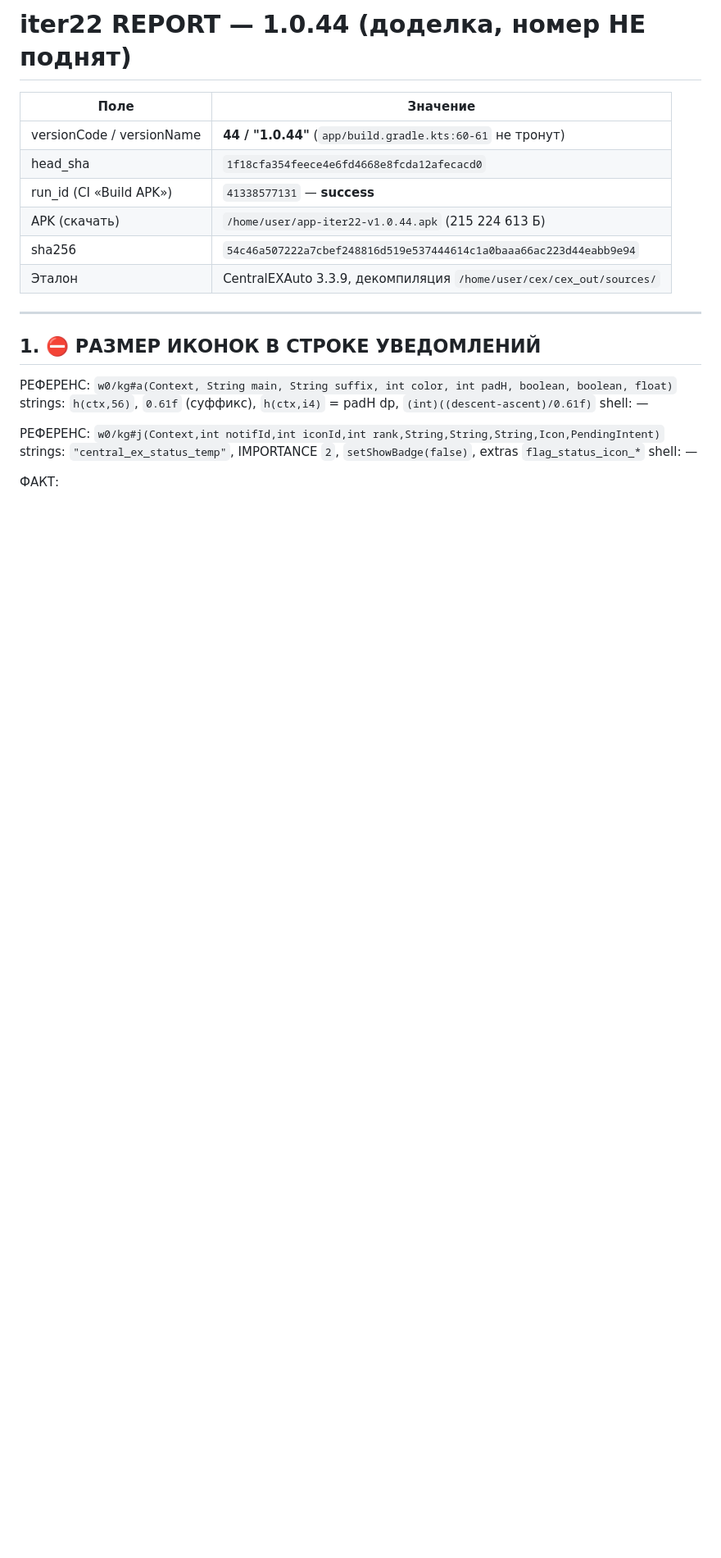
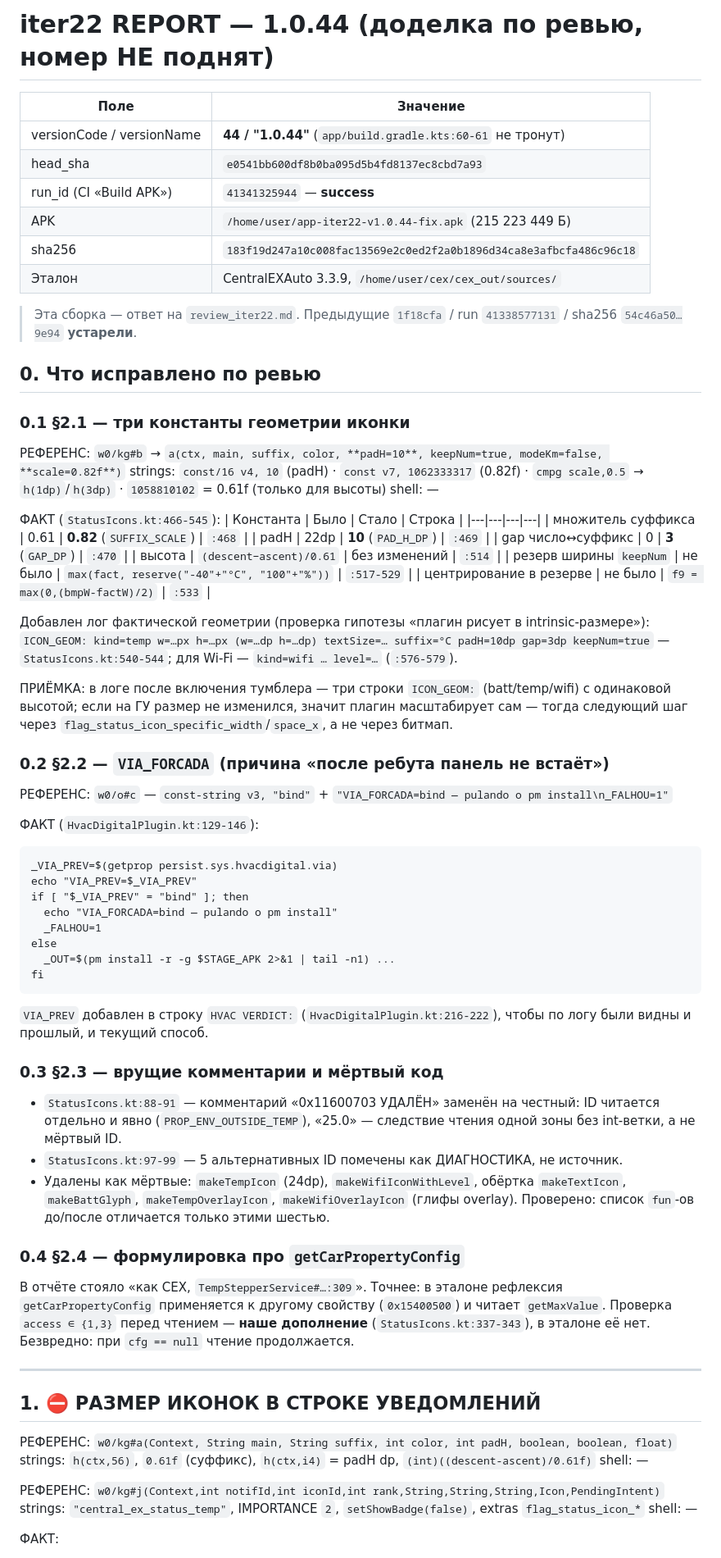
Before and after one commit to AlekseiAlekseikov/Backup, a Markdown page: REPORT_iter22.md, the part around one of its changes. Shown at 82% size. Rendered like a GitHub page; blank space fills up the shorter version.

Commit message:
iter22: report updated after review fixes

````diff
--- a/REPORT_iter22.md
+++ b/REPORT_iter22.md
@@ -1,13 +1,65 @@
-# iter22 REPORT — 1.0.44 (доделка, номер НЕ поднят)
+# iter22 REPORT — 1.0.44 (доделка по ревью, номер НЕ поднят)
 
 | Поле | Значение |
 |---|---|
 | versionCode / versionName | **44 / "1.0.44"** (`app/build.gradle.kts:60-61` не тронут) |
-| head_sha | `1f18cfa354feece4e6fd4668e8fcda12afecacd0` |
-| run_id (CI «Build APK») | `41338577131` — **success** |
-| APK (скачать) | `/home/user/app-iter22-v1.0.44.apk` (215 224 613 Б) |
-| sha256 | `54c46a507222a7cbef248816d519e537444614c1a0baaa66ac223d44eabb9e94` |
-| Эталон | CentralEXAuto 3.3.9, декомпиляция `/home/user/cex/cex_out/sources/` |
+| head_sha | `e0541bb600df8b0ba095d5b4fd8137ec8cbd7a93` |
+| run_id (CI «Build APK») | `41341325944` — **success** |
+| APK | `/home/user/app-iter22-v1.0.44-fix.apk` (215 223 449 Б) |
+| sha256 | `183f19d247a10c008fac13569e2c0ed2f2a0b1896d34ca8e3afbcfa486c96c18` |
+| Эталон | CentralEXAuto 3.3.9, `/home/user/cex/cex_out/sources/` |
+
+> Эта сборка — ответ на `review_iter22.md`. Предыдущие `1f18cfa` / run `41338577131` / sha256 `54c46a50…9e94` **устарели**.
+
+## 0. Что исправлено по ревью
+
+### 0.1 §2.1 — три константы геометрии иконки
+
+РЕФЕРЕНС: `w0/kg#b` → `a(ctx, main, suffix, color, **padH=10**, keepNum=true, modeKm=false, **scale=0.82f**)`
+strings: `const/16 v4, 10` (padH) · `const v7, 1062333317` (0.82f) · `cmpg scale,0.5` → `h(1dp)`/`h(3dp)` · `1058810102` = 0.61f (только для высоты)
+shell: —
+
+ФАКТ (`StatusIcons.kt:466-545`):
+| Константа | Было | Стало | Строка |
+|---|---|---|---|
+| множитель суффикса | 0.61 | **0.82** (`SUFFIX_SCALE`) | `:468` |
+| padH | 22dp | **10** (`PAD_H_DP`) | `:469` |
+| gap число↔суффикс | 0 | **3** (`GAP_DP`) | `:470` |
+| высота | `(descent−ascent)/0.61` | без изменений | `:514` |
+| резерв ширины `keepNum` | не было | `max(fact, reserve("-40"+"°C", "100"+"%"))` | `:517-529` |
+| центрирование в резерве | не было | `f9 = max(0,(bmpW-factW)/2)` | `:533` |
+
+Добавлен лог фактической геометрии (проверка гипотезы «плагин рисует в intrinsic-размере»):
+`ICON_GEOM: kind=temp w=…px h=…px (w=…dp h=…dp) textSize=… suffix=°C padH=10dp gap=3dp keepNum=true` — `StatusIcons.kt:540-544`; для Wi-Fi — `kind=wifi … level=…` (`:576-579`).
+
+ПРИЁМКА: в логе после включения тумблера — три строки `ICON_GEOM:` (batt/temp/wifi) с одинаковой высотой; если на ГУ размер не изменился, значит плагин масштабирует сам — тогда следующий шаг через `flag_status_icon_specific_width`/`space_x`, а не через битмап.
+
+### 0.2 §2.2 — `VIA_FORCADA` (причина «после ребута панель не встаёт»)
+
+РЕФЕРЕНС: `w0/o#c` — `const-string v3, "bind"` + `"VIA_FORCADA=bind — pulando o pm install\n_FALHOU=1"`
+
+ФАКТ (`HvacDigitalPlugin.kt:129-146`):
+```
+_VIA_PREV=$(getprop persist.sys.hvacdigital.via)
+echo "VIA_PREV=$_VIA_PREV"
+if [ "$_VIA_PREV" = "bind" ]; then
+  echo "VIA_FORCADA=bind — pulando o pm install"
+  _FALHOU=1
+else
+  _OUT=$(pm install -r -g $STAGE_APK 2>&1 | tail -n1) ...
+fi
+```
+`VIA_PREV` добавлен в строку `HVAC VERDICT:` (`HvacDigitalPlugin.kt:216-222`), чтобы по логу были видны и прошлый, и текущий способ.
+
+### 0.3 §2.3 — врущие комментарии и мёртвый код
+
+- `StatusIcons.kt:88-91` — комментарий «0x11600703 УДАЛЁН» заменён на честный: ID читается отдельно и явно (`PROP_ENV_OUTSIDE_TEMP`), «25.0» — следствие чтения одной зоны без int-ветки, а не мёртвый ID.
+- `StatusIcons.kt:97-99` — 5 альтернативных ID помечены как ДИАГНОСТИКА, не источник.
+- Удалены как мёртвые: `makeTempIcon` (24dp), `makeWifiIconWithLevel`, обёртка `makeTextIcon`, `makeBattGlyph`, `makeTempOverlayIcon`, `makeWifiOverlayIcon` (глифы overlay). Проверено: список `fun`-ов до/после отличается только этими шестью.
+
+### 0.4 §2.4 — формулировка про `getCarPropertyConfig`
+
+В отчёте стояло «как CEX, `TempStepperService#…:309`». Точнее: в эталоне рефлексия `getCarPropertyConfig` применяется к другому свойству (`0x15400500`) и читает `getMaxValue`. Проверка `access ∈ {1,3}` перед чтением — **наше дополнение** (`StatusIcons.kt:337-343`), в эталоне её нет. Безвредно: при `cfg == null` чтение продолжается.
 
 ---
 
````
Also changed, not shown: other parts of REPORT_iter22.md (+11 -12 lines).
